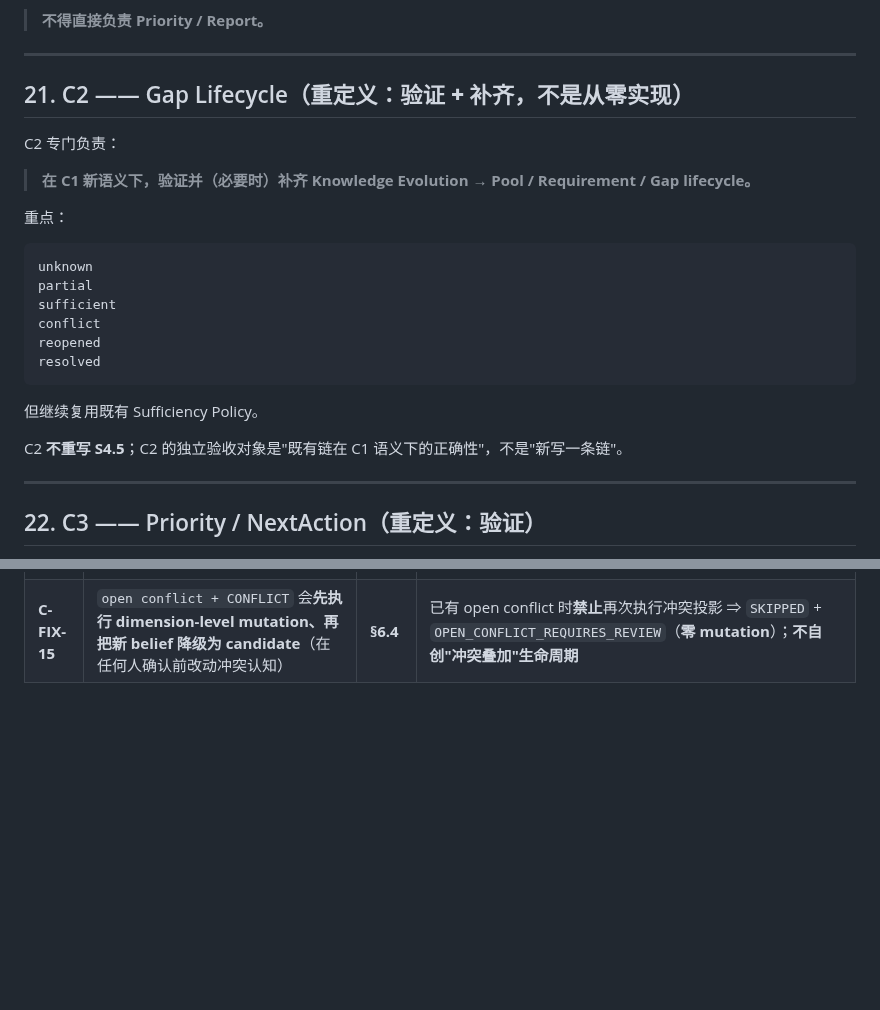
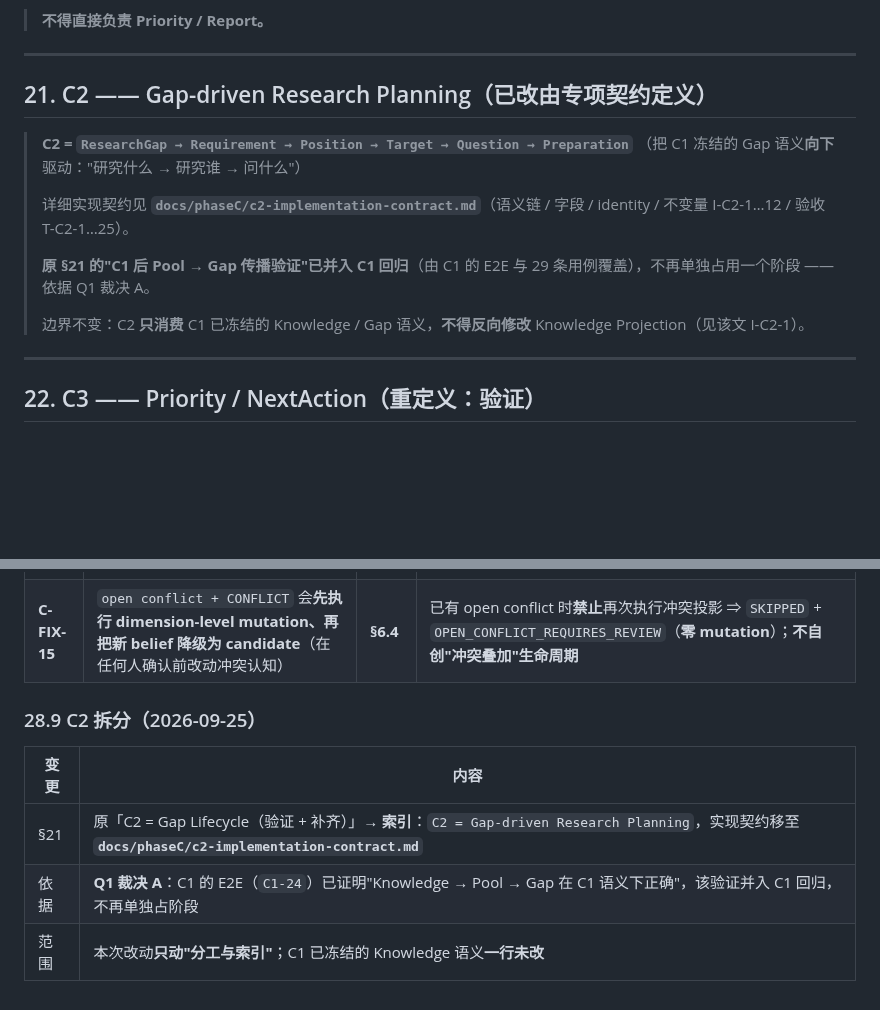
Before and after one commit to bufan528/tiancha, a Markdown page: docs/phaseC/implementation-contract.md, 2 parts joined by grey strips. Rendered like a GitHub page; blank space fills up the shorter version.

````diff
--- a/docs/phaseC/implementation-contract.md
+++ b/docs/phaseC/implementation-contract.md
@@ -1357,26 +1357,16 @@ ProjectionService：
 
 ---
 
-## 21. C2 —— Gap Lifecycle（**重定义：验证 + 补齐，不是从零实现**）
-
-C2 专门负责：
-
-> **在 C1 新语义下，验证并（必要时）补齐 Knowledge Evolution → Pool / Requirement / Gap lifecycle。**
-
-重点：
-
-```text
-unknown
-partial
-sufficient
-conflict
-reopened
-resolved
-```
-
-但继续复用既有 Sufficiency Policy。
-
-C2 **不重写 S4.5**；C2 的独立验收对象是"既有链在 C1 语义下的正确性"，不是"新写一条链"。
+## 21. C2 —— Gap-driven Research Planning（**已改由专项契约定义**）
+
+> **C2 = `ResearchGap → Requirement → Position → Target → Question → Preparation`**
+> （把 C1 冻结的 Gap 语义**向下**驱动："研究什么 → 研究谁 → 问什么"）
+>
+> 详细实现契约见 **`docs/phaseC/c2-implementation-contract.md`**（语义链 / 字段 / identity / 不变量 I-C2-1…12 / 验收 T-C2-1…25）。
+>
+> **原 §21 的"C1 后 Pool → Gap 传播验证"已并入 C1 回归**（由 C1 的 E2E 与 29 条用例覆盖），不再单独占用一个阶段 —— 依据 Q1 裁决 A。
+>
+> 边界不变：C2 **只消费** C1 已冻结的 Knowledge / Gap 语义，**不得反向修改** Knowledge Projection（见该文 I-C2-1）。
 
 ---
 
@@ -1782,3 +1772,11 @@ D SUPERSEDE B           → 必须【成功】
 |---|---|---|---|
 | **C-FIX-14** | `confirmCandidate()` 未检查 open conflict ⇒ **人工确认路径可绕过 C-FIX-7**（普通候选可直接被确认为 current，而冲突仍 open） | **§7.3** | 该维度仍有 open conflict 时，`NEW` / `SUPPORT` **拒绝确认**（明确报错并提示改用显式 `REVISE` / `SUPERSEDE`）；合法路径只有显式 `REVISE` / `SUPERSEDE`，且**不自动关闭** conflict、**不选** winner；**确认改变 current ⇒ 推进投影版本**，`rejected` 不推进 |
 | **C-FIX-15** | `open conflict + CONFLICT` 会**先执行 dimension-level mutation、再把新 belief 降级为 candidate**（在任何人确认前改动冲突认知） | **§6.4** | 已有 open conflict 时**禁止**再次执行冲突投影 ⇒ `SKIPPED` + `OPEN_CONFLICT_REQUIRES_REVIEW`（**零 mutation**）；**不自创"冲突叠加"生命周期** |
+
+### 28.9 C2 拆分（2026-09-25）
+
+| 变更 | 内容 |
+|---|---|
+| §21 | 原「C2 = Gap Lifecycle（验证 + 补齐）」→ **索引**：`C2 = Gap-driven Research Planning`，实现契约移至 **`docs/phaseC/c2-implementation-contract.md`** |
+| 依据 | **Q1 裁决 A**：C1 的 E2E（`C1-24`）已证明"Knowledge → Pool → Gap 在 C1 语义下正确"，该验证并入 C1 回归，不再单独占阶段 |
+| 范围 | 本次改动**只动"分工与索引"**；C1 已冻结的 Knowledge 语义**一行未改** |
````
Also changed, not shown: docs/phaseB/implementation-contract.md (+4 -2 lines), docs/phaseC/c2-implementation-contract.md (added, +390 -0 lines).
